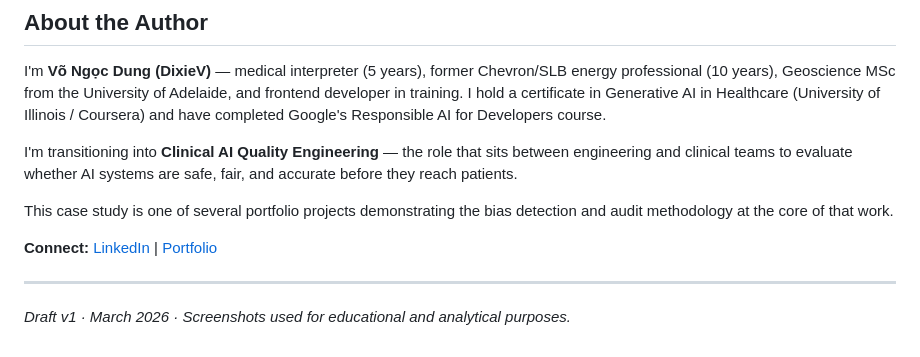
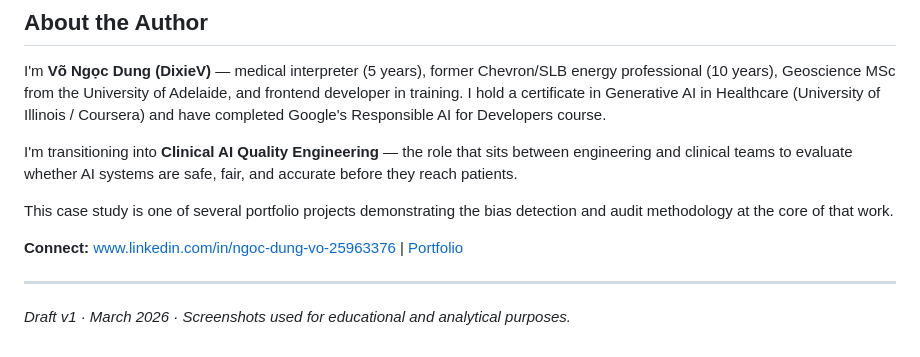
Before and after one commit to dvo10781-droid/UX-diagnostic-health-diet-apps, a Markdown page: README.md, the part around the change. GitHub-like rendering.

Commit message:
Update LinkedIn link format in README

```diff
--- a/README.md
+++ b/README.md
@@ -137,7 +137,7 @@ I'm transitioning into **Clinical AI Quality Engineering** — the role that sit
 
 This case study is one of several portfolio projects demonstrating the bias detection and audit methodology at the core of that work.
 
-**Connect:** [LinkedIn](https://www.linkedin.com/in/dung-vo-25963376/) | [Portfolio](https://github.com/dvo10781-droid)
+**Connect:** www.linkedin.com/in/ngoc-dung-vo-25963376 | [Portfolio](https://github.com/dvo10781-droid)
 
 ---
 
```
